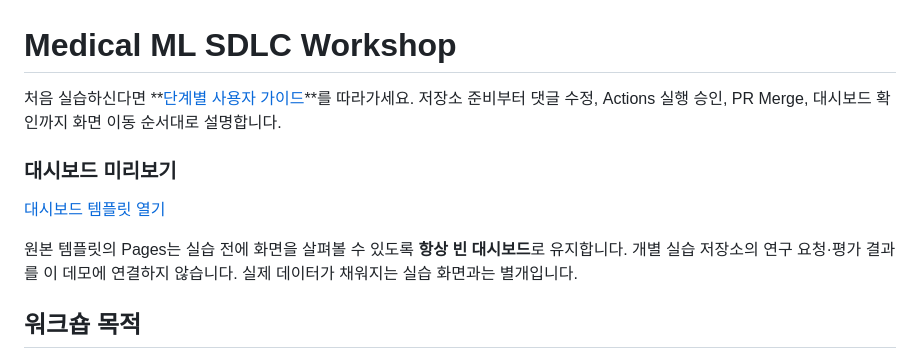
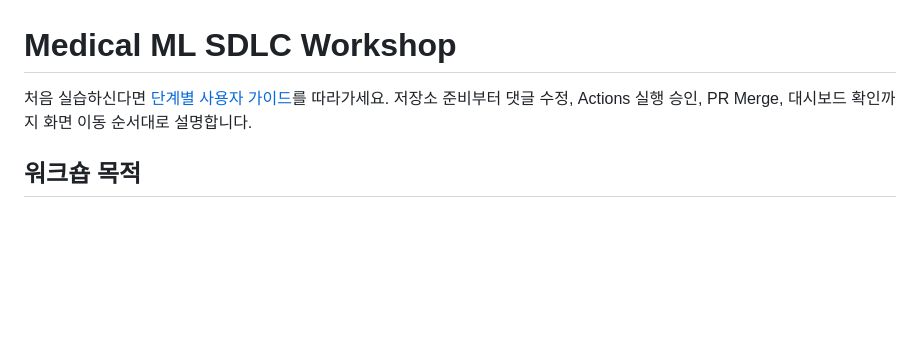
Before and after one commit to t-hajongkim/Medical-ML-SDLC, a Markdown page: README.md, the part around the change. Rendered like a GitHub page; blank space fills up the shorter version.

```diff
--- a/README.md
+++ b/README.md
@@ -1,15 +1,7 @@
 # Medical ML SDLC Workshop
 
-처음 실습하신다면 **[단계별 사용자 가이드](instruction.md)**를 따라가세요.
+처음 실습하신다면 [단계별 사용자 가이드](instruction.md)를 따라가세요.
 저장소 준비부터 댓글 수정, Actions 실행 승인, PR Merge, 대시보드 확인까지 화면 이동 순서대로 설명합니다.
-
-### 대시보드 미리보기
-
-[대시보드 템플릿 열기](https://t-hajongkim.github.io/Medical-ML-SDLC/)
-
-원본 템플릿의 Pages는 실습 전에 화면을 살펴볼 수 있도록 **항상 빈 대시보드**로 유지합니다.
-개별 실습 저장소의 연구 요청·평가 결과를 이 데모에 연결하지 않습니다.
-실제 데이터가 채워지는 실습 화면과는 별개입니다.
 
 ## 워크숍 목적
 
```
